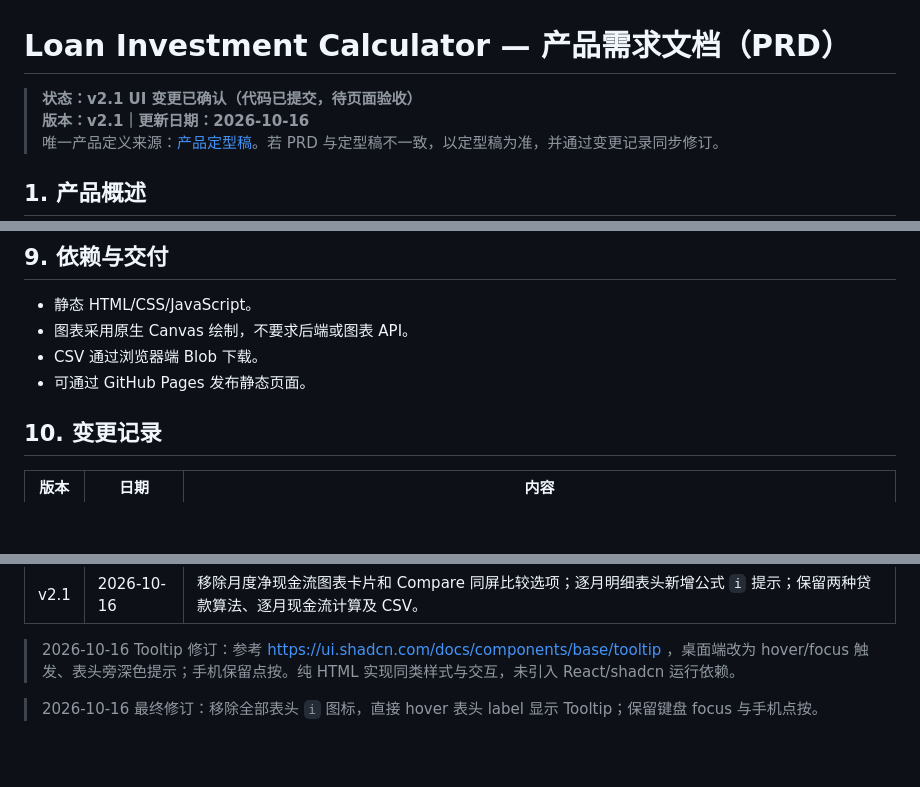
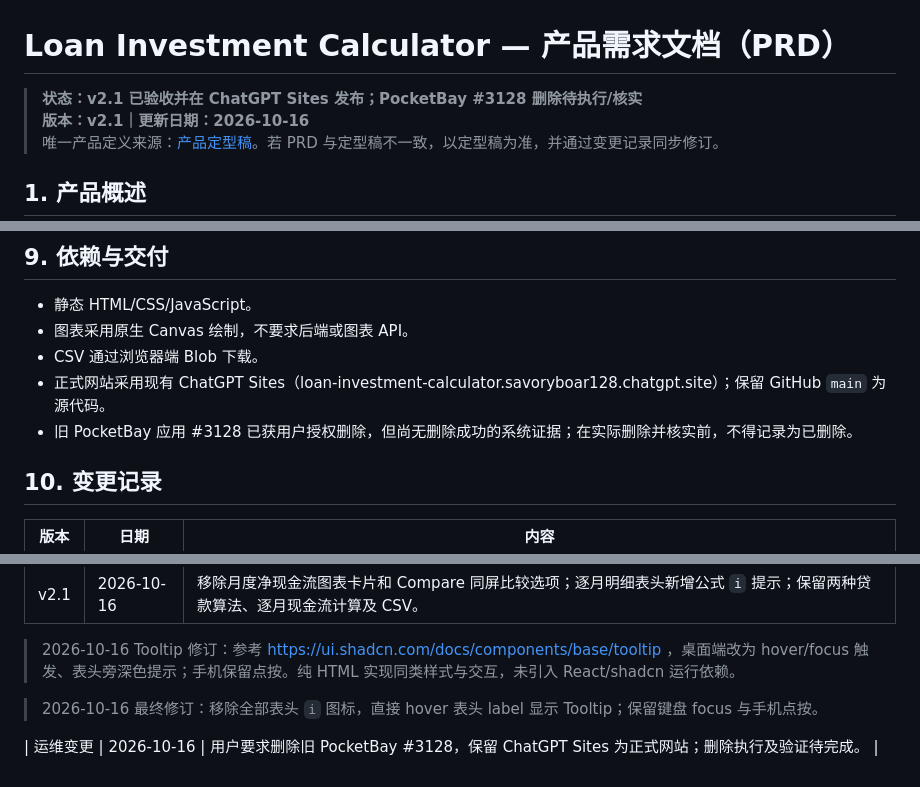
Before and after one commit to jaronhoh/loan-calculator, a Markdown page: prd/PRD文档.md, 3 parts joined by grey strips. GitHub-like rendering; blank space fills up the shorter version.

Commit message:
docs: record PocketBay #3128 retirement request without claiming deletion

```diff
--- a/prd/PRD文档.md
+++ b/prd/PRD文档.md
@@ -1,6 +1,6 @@
 # Loan Investment Calculator — 产品需求文档（PRD）
 
-> **状态：v2.1 UI 变更已确认（代码已提交，待页面验收）**
+> **状态：v2.1 已验收并在 ChatGPT Sites 发布；PocketBay #3128 删除待执行/核实**
 > **版本：v2.1｜更新日期：2026-10-16**
 > 唯一产品定义来源：[产品定型稿](../shaping/06-最终定型稿.md)。若 PRD 与定型稿不一致，以定型稿为准，并通过变更记录同步修订。
 
@@ -187,7 +187,8 @@ Loan Investment Calculator 是面向马来西亚用户的免费、无需注册
 - 静态 HTML/CSS/JavaScript。
 - 图表采用原生 Canvas 绘制，不要求后端或图表 API。
 - CSV 通过浏览器端 Blob 下载。
-- 可通过 GitHub Pages 发布静态页面。
+- 正式网站采用现有 ChatGPT Sites（loan-investment-calculator.savoryboar128.chatgpt.site）；保留 GitHub `main` 为源代码。
+- 旧 PocketBay 应用 #3128 已获用户授权删除，但尚无删除成功的系统证据；在实际删除并核实前，不得记录为已删除。
 
 ## 10. 变更记录
 
@@ -200,3 +201,5 @@ Loan Investment Calculator 是面向马来西亚用户的免费、无需注册
 > 2026-10-16 Tooltip 修订：参考 https://ui.shadcn.com/docs/components/base/tooltip ，桌面端改为 hover/focus 触发、表头旁深色提示；手机保留点按。纯 HTML 实现同类样式与交互，未引入 React/shadcn 运行依赖。
 
 > 2026-10-16 最终修订：移除全部表头 `i` 图标，直接 hover 表头 label 显示 Tooltip；保留键盘 focus 与手机点按。
+
+| 运维变更 | 2026-10-16 | 用户要求删除旧 PocketBay #3128，保留 ChatGPT Sites 为正式网站；删除执行及验证待完成。 |
```
